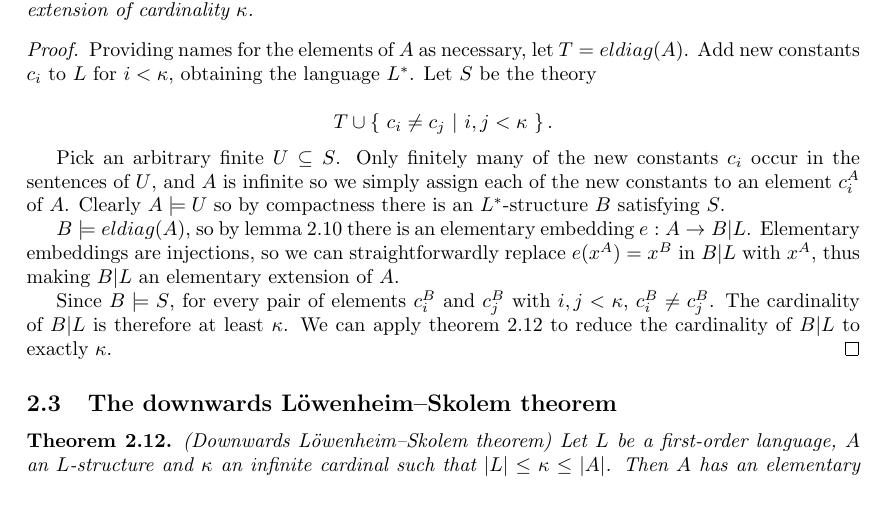
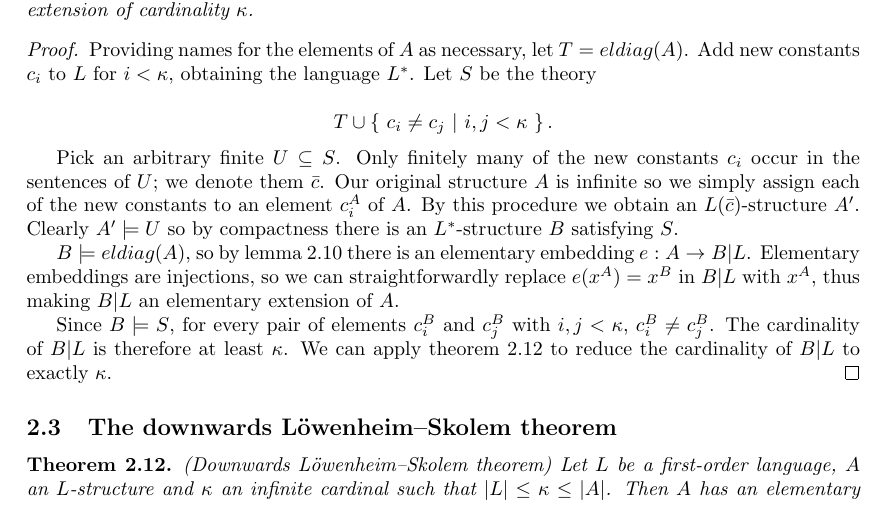
Before and after one commit to beastaugh/formalmethods, a LaTeX document (metalogic-fm2012.tex): part of page 4 of 6, cut so that both start at the same text. Compiled offline with pdfLaTeX.

Commit message:
Clarify the structure and language in ULST compactness step.

```diff
--- a/metalogic-fm2012.tex
+++ b/metalogic-fm2012.tex
@@ -298,10 +298,11 @@ uncountable sets.
     \end{displaymath}
 
     Pick an arbitrary finite $U \subseteq S$. Only finitely many of the new
-    constants $c_i$ occur in the sentences of $U$, and $A$ is infinite so we
-    simply assign each of the new constants to an element $c^A_i$ of $A$.
-    Clearly $A \models U$ so by compactness there is an $L^*$-structure $B$
-    satisfying $S$.
+    constants $c_i$ occur in the sentences of $U$; we denote them $\bar{c}$. Our
+    original structure $A$ is infinite so we simply assign each of the new
+    constants to an element $c^A_i$ of $A$. By this procedure we obtain an
+    $L(\bar{c})$-structure $A'$. Clearly $A' \models U$ so by compactness there
+    is an $L^*$-structure $B$ satisfying $S$.
 
     $B \models eldiag(A)$, so by lemma \ref{eldiag_lem} there is an elementary
     embedding $e : A \rightarrow B | L$. Elementary embeddings are injections,
```
